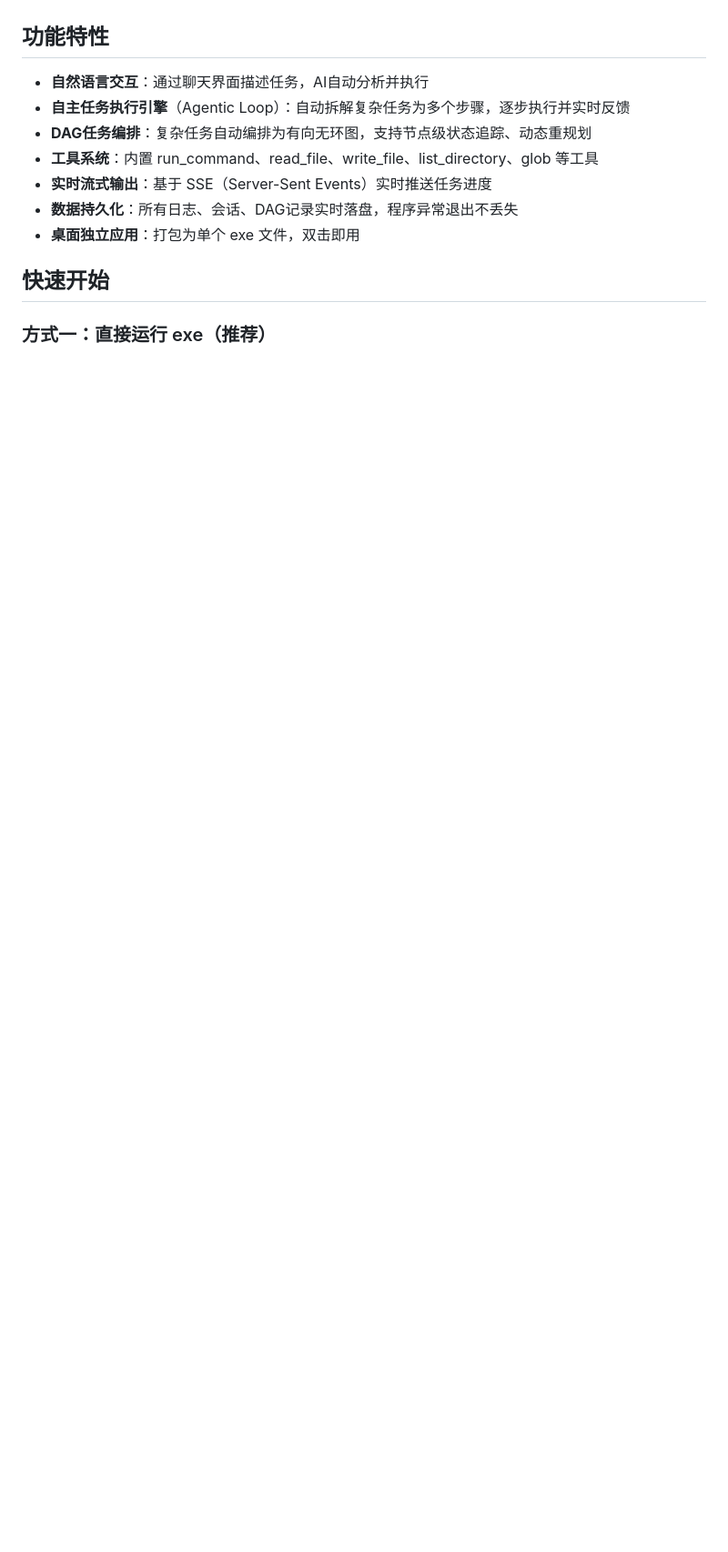
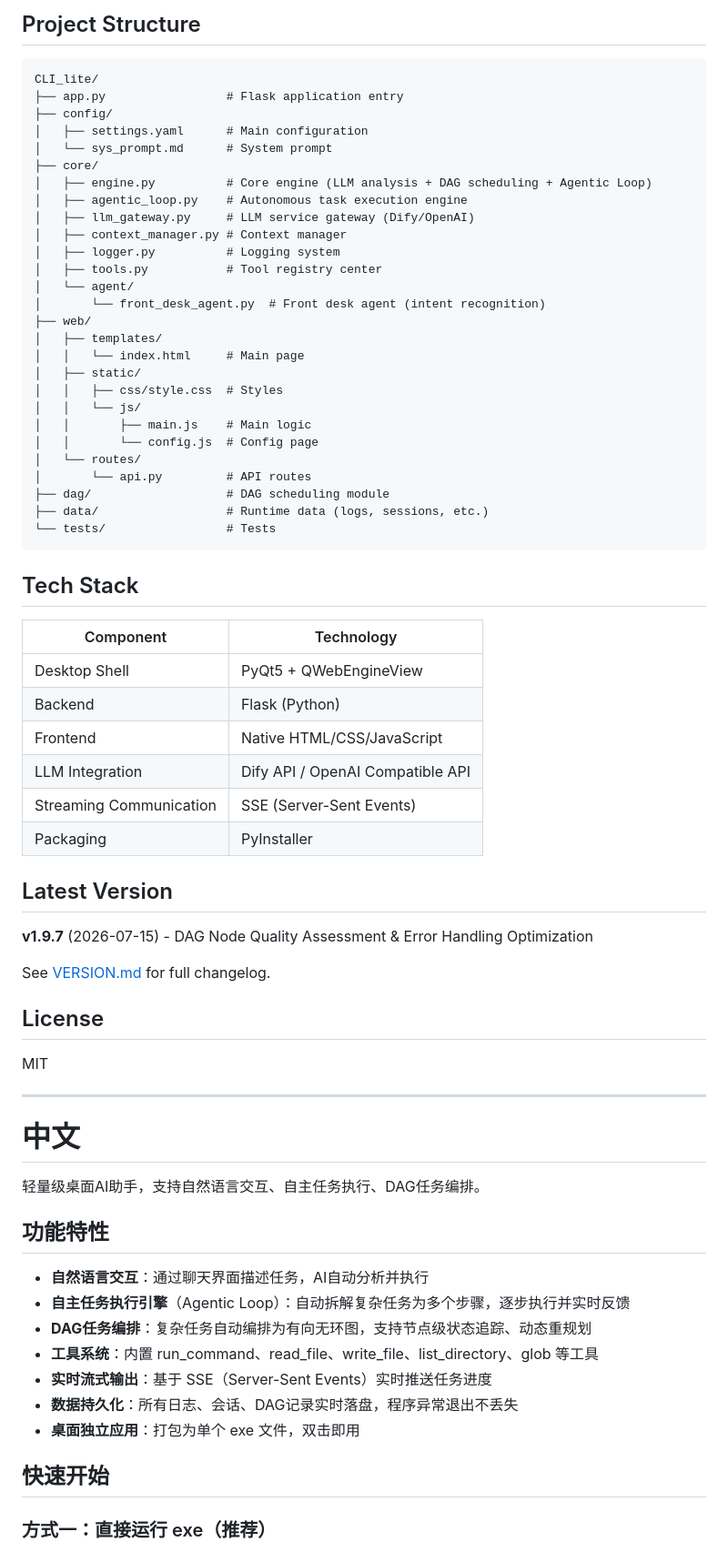
Before and after one commit to Adam-Lee-xuhu-CN/QingkeLite, a Markdown page: README.md, the part around one of its changes. Shown at 91% size. Rendered like a GitHub page; blank space fills up the shorter version.

````diff
--- a/README.md
+++ b/README.md
@@ -4,3 +65,61 @@
+## Project Structure
+
+```
+CLI_lite/
+├── app.py                 # Flask application entry
+├── config/
+│   ├── settings.yaml      # Main configuration
+│   └── sys_prompt.md      # System prompt
+├── core/
+│   ├── engine.py          # Core engine (LLM analysis + DAG scheduling + Agentic Loop)
+│   ├── agentic_loop.py    # Autonomous task execution engine
+│   ├── llm_gateway.py     # LLM service gateway (Dify/OpenAI)
+│   ├── context_manager.py # Context manager
+│   ├── logger.py          # Logging system
+│   ├── tools.py           # Tool registry center
+│   └── agent/
+│       └── front_desk_agent.py  # Front desk agent (intent recognition)
+├── web/
+│   ├── templates/
+│   │   └── index.html     # Main page
+│   ├── static/
+│   │   ├── css/style.css  # Styles
+│   │   └── js/
+│   │       ├── main.js    # Main logic
+│   │       └── config.js  # Config page
+│   └── routes/
+│       └── api.py         # API routes
+├── dag/                   # DAG scheduling module
+├── data/                  # Runtime data (logs, sessions, etc.)
+└── tests/                 # Tests
+```
+
+## Tech Stack
+
+| Component | Technology |
+|-----------|------------|
+| Desktop Shell | PyQt5 + QWebEngineView |
+| Backend | Flask (Python) |
+| Frontend | Native HTML/CSS/JavaScript |
+| LLM Integration | Dify API / OpenAI Compatible API |
+| Streaming Communication | SSE (Server-Sent Events) |
+| Packaging | PyInstaller |
+
+## Latest Version
+
+**v1.9.7** (2026-07-15) - DAG Node Quality Assessment & Error Handling Optimization
+
+See [VERSION.md](VERSION.md) for full changelog.
+
+## License
+
+MIT
+
+---
+
+# 中文
+
+轻量级桌面AI助手，支持自然语言交互、自主任务执行、DAG任务编排。
 
 ## 功能特性
 
````
Also changed, not shown: other parts of README.md (+88 -31 lines), VERSION.md (+46 -44 lines).
